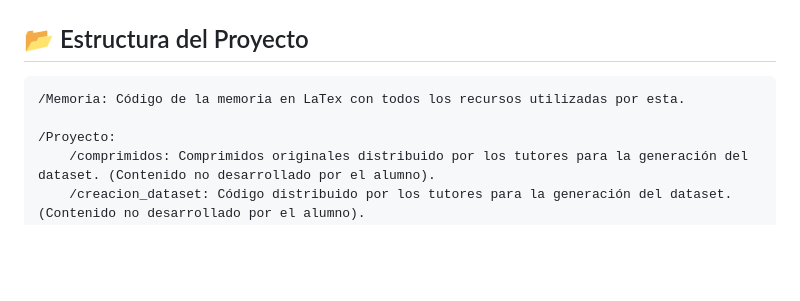
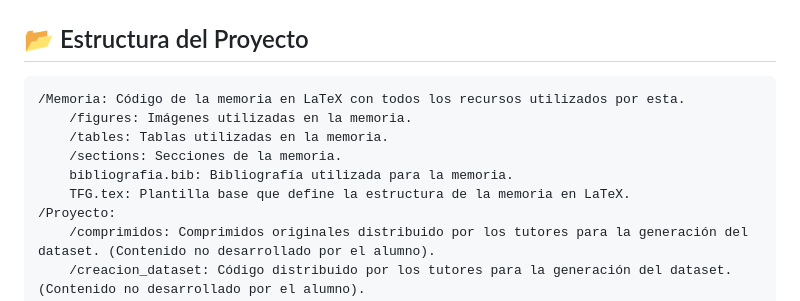
Before and after one commit to danilr16/TFG_Smart_Grids, a Markdown page: README.md, the part around the change. Rendered like a GitHub page; blank space fills up the shorter version.

```diff
--- a/README.md
+++ b/README.md
@@ -96,8 +96,12 @@ jupyter notebook
 
 ## 📂 Estructura del Proyecto
 
-    /Memoria: Código de la memoria en LaTex con todos los recursos utilizadas por esta.
-
+    /Memoria: Código de la memoria en LaTeX con todos los recursos utilizados por esta.
+        /figures: Imágenes utilizadas en la memoria.
+        /tables: Tablas utilizadas en la memoria.
+        /sections: Secciones de la memoria.
+        bibliografia.bib: Bibliografía utilizada para la memoria.
+        TFG.tex: Plantilla base que define la estructura de la memoria en LaTeX.
     /Proyecto:
         /comprimidos: Comprimidos originales distribuido por los tutores para la generación del dataset. (Contenido no desarrollado por el alumno).
         /creacion_dataset: Código distribuido por los tutores para la generación del dataset. (Contenido no desarrollado por el alumno).
```
